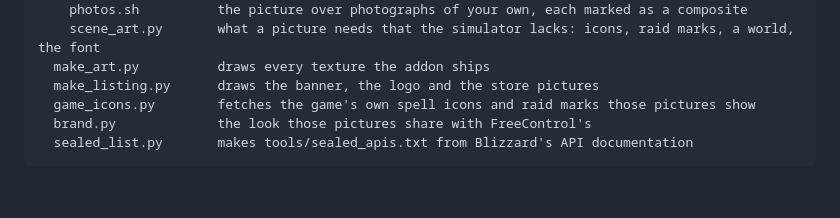
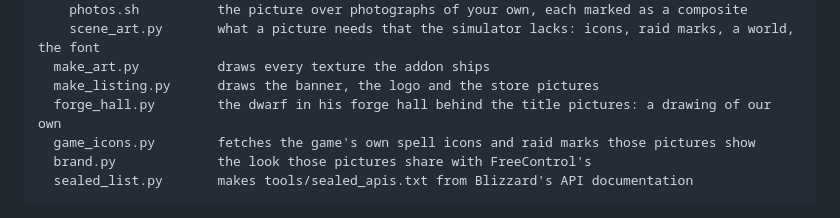
Before and after one commit to skytruax/PugUnitFrames, a Markdown page: README.md, the part around one of its changes. GitHub-like rendering; blank space fills up the shorter version.

```diff
--- a/README.md
+++ b/README.md
@@ -176,6 +176,7 @@ tools/
     scene_art.py       what a picture needs that the simulator lacks: icons, raid marks, a world, the font
   make_art.py          draws every texture the addon ships
   make_listing.py      draws the banner, the logo and the store pictures
+  forge_hall.py        the dwarf in his forge hall behind the title pictures: a drawing of our own
   game_icons.py        fetches the game's own spell icons and raid marks those pictures show
   brand.py             the look those pictures share with FreeControl's
   sealed_list.py       makes tools/sealed_apis.txt from Blizzard's API documentation
```
Also changed, not shown: other parts of README.md (+1 -1 lines), curseforge/description.md (+9 -9 lines), docs/banner.png, docs/social.png, 5 other files.
